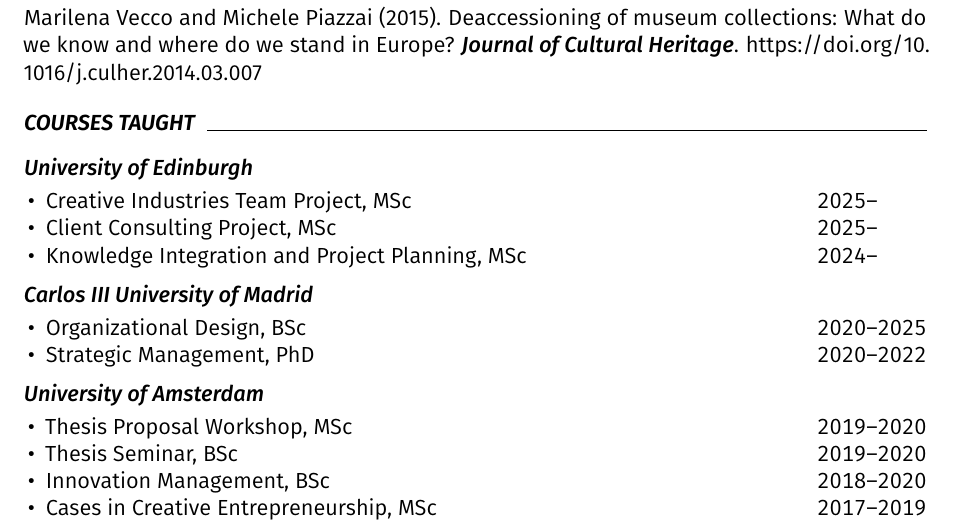
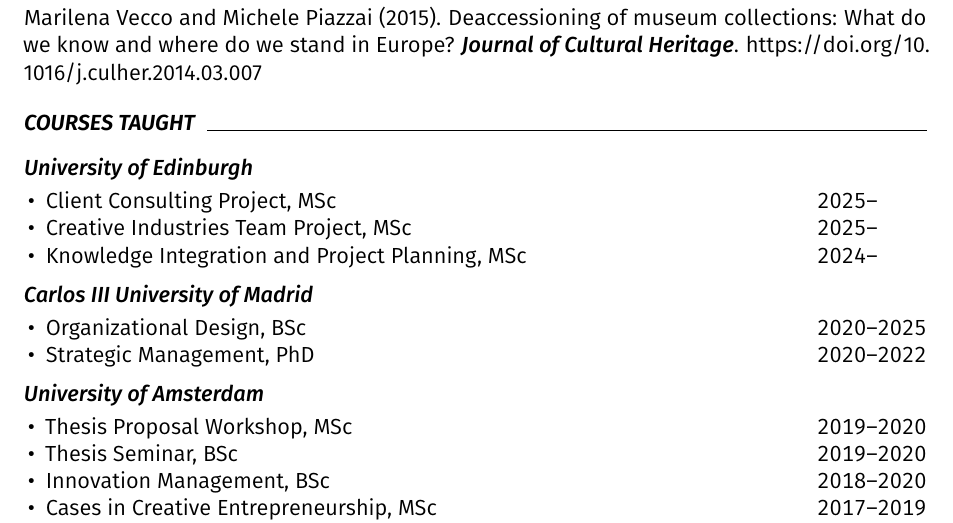
Before and after one commit to piazzai/piazzai.github.io, a LaTeX CV (cv.tex): part of page 2 of 4, cut so that both start at the same text. Compiled offline with pdfLaTeX.

Commit message:
Change order of courses

```diff
--- a/cv.tex
+++ b/cv.tex
@@ -119,8 +119,8 @@
 \cvsubsection{University of Edinburgh}
 
 \begin{cvlines}
+    \cvline{Client Consulting Project}{MSc}{2025--\phantom{0000}}
     \cvline{Creative Industries Team Project}{MSc}{2025--\phantom{0000}}
-    \cvline{Client Consulting Project}{MSc}{2025--\phantom{0000}}
     \cvline{Knowledge Integration and Project Planning}{MSc}{2024--\phantom{0000}}
 \end{cvlines}
 
```
